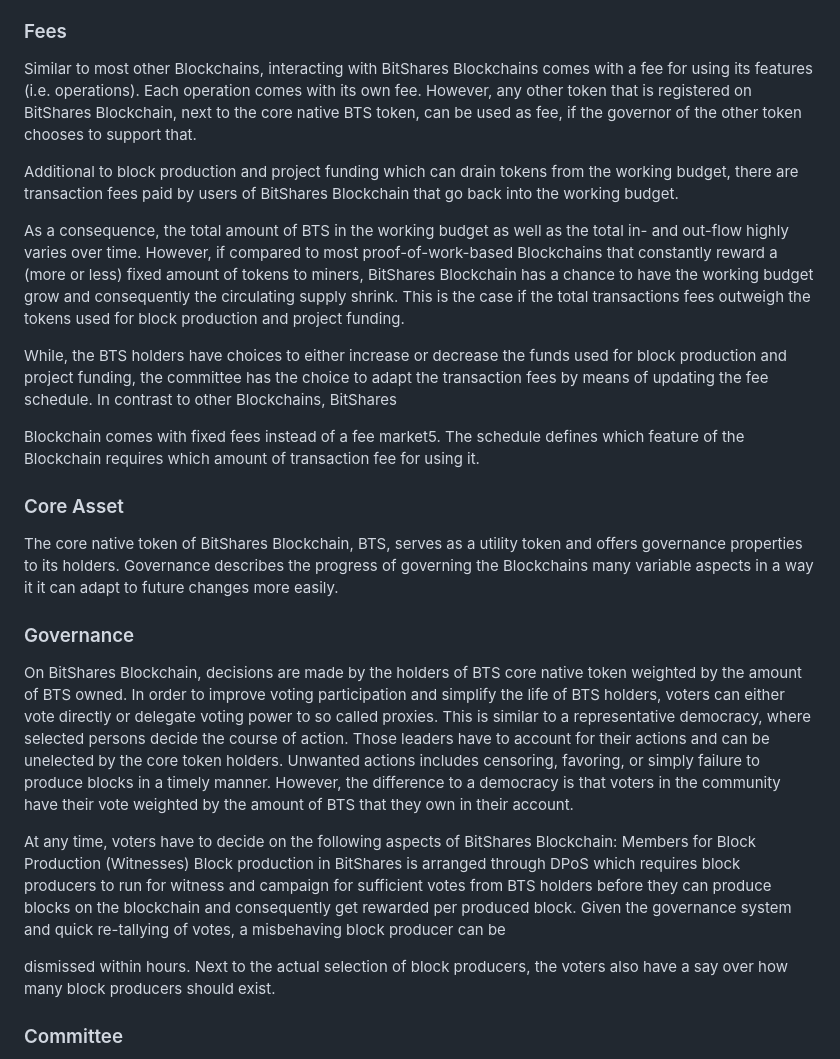
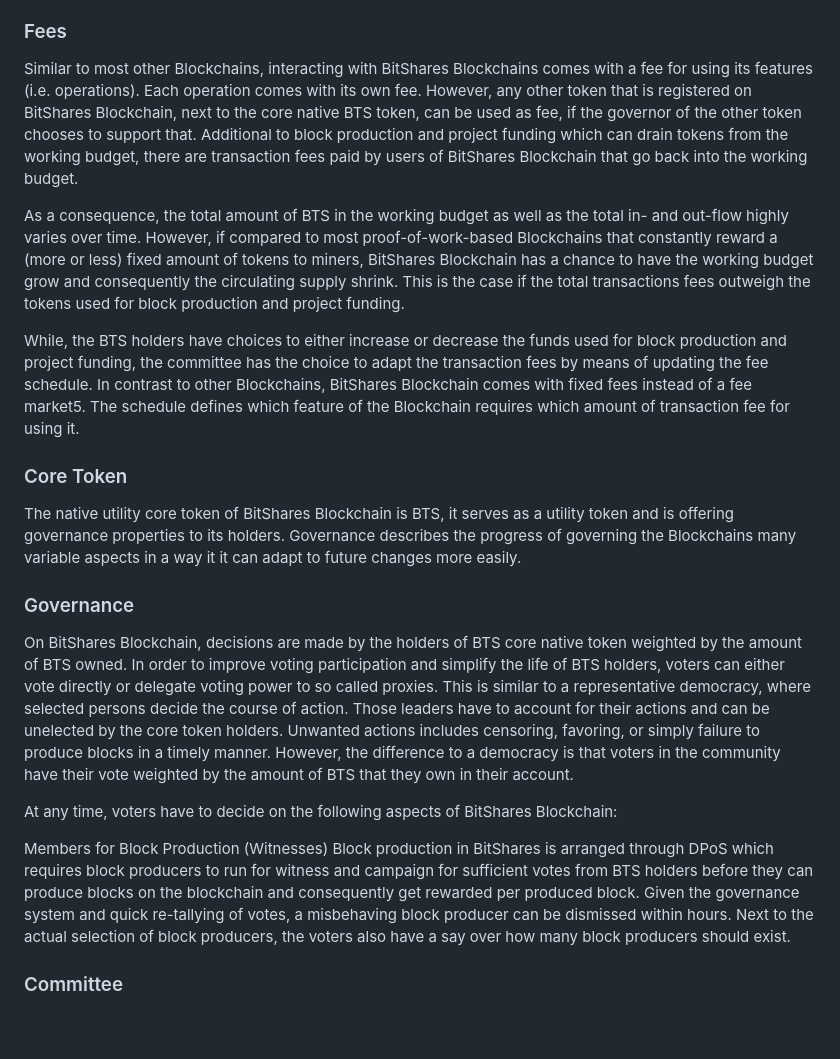
Before and after one commit to bitshares/bitshares-docs, a Markdown page: whitepaper.md, the part around the change printed below. Drawn GitHub-style; blank space fills up the shorter version.

```diff
--- a/whitepaper.md
+++ b/whitepaper.md
@@ -89,27 +82,21 @@ A shared secret is a term known from cryptography and describes a piece of data,
 Furthermore, BitShares Blockchain has an integrated one-level referral system. Basically, everyone interacting on BitShares blockchain needs to deduct a transaction fee. From that fee (currently) 20% go into the Working Budget (for future funding of development etc.) and the other 80% go into the referral program from where, the registrar (who arrange the registration fee and assisted the registration process) as well as the referrer (who brought the user to the registrar) receive a reward. To opt-out of the referral program, an account can be upgraded to a so called Life-Time Member (LTM) which replaces registrar and referrer for the original user to receive a 80% refund on his fees.
 
 ### Fees
-Similar to most other Blockchains, interacting with BitShares Blockchains comes with a fee for using its features (i.e. operations). Each operation comes with its own fee. However, any other token that is registered on BitShares Blockchain, next to the core native BTS token, can be used as fee, if the governor of the other token chooses to support that.
-
-Additional to block production and project funding which can drain tokens from the working budget, there are transaction fees paid by users of BitShares Blockchain that go back into the working budget.
+Similar to most other Blockchains, interacting with BitShares Blockchains comes with a fee for using its features (i.e. operations). Each operation comes with its own fee. However, any other token that is registered on BitShares Blockchain, next to the core native BTS token, can be used as fee, if the governor of the other token chooses to support that. Additional to block production and project funding which can drain tokens from the working budget, there are transaction fees paid by users of BitShares Blockchain that go back into the working budget.
 
 As a consequence, the total amount of BTS in the working budget as well as the total in- and out-flow highly varies over time. However, if compared to most proof-of-work-based Blockchains that constantly reward a (more or less) fixed amount of tokens to miners, BitShares Blockchain has a chance to have the working budget grow and consequently the circulating supply shrink. This is the case if the total transactions fees outweigh the tokens used for block production and project funding.
 
-While, the BTS holders have choices to either increase or decrease the funds used for block production and project funding, the committee has the choice to adapt the transaction fees by means of updating the fee schedule. In contrast to other Blockchains, BitShares
+While, the BTS holders have choices to either increase or decrease the funds used for block production and project funding, the committee has the choice to adapt the transaction fees by means of updating the fee schedule. In contrast to other Blockchains, BitShares Blockchain comes with fixed fees instead of a fee market5. The schedule defines which feature of the Blockchain requires which amount of transaction fee for using it.
 
-Blockchain comes with fixed fees instead of a fee market5. The schedule defines which feature of the Blockchain requires which amount of transaction fee for using it.
-
-### Core Asset
-The core native token of BitShares Blockchain, BTS, serves as a utility token and offers governance properties to its holders. Governance describes the progress of governing the Blockchains many variable aspects in a way it it can adapt to future changes more easily.
+### Core Token
+The native utility core token of BitShares Blockchain is BTS, it serves as a utility token and is offering governance properties to its holders. Governance describes the progress of governing the Blockchains many variable aspects in a way it it can adapt to future changes more easily.
 
 ### Governance
 On BitShares Blockchain, decisions are made by the holders of BTS core native token weighted by the amount of BTS owned. In order to improve voting participation and simplify the life of BTS holders, voters can either vote directly or delegate voting power to so called proxies. This is similar to a representative democracy, where selected persons decide the course of action. Those leaders have to account for their actions and can be unelected by the core token holders. Unwanted actions includes censoring, favoring, or simply failure to produce blocks in a timely manner. However, the difference to a democracy is that voters in the community have their vote weighted by the amount of BTS that they own in their account.
 
 At any time, voters have to decide on the following aspects of BitShares Blockchain:
-Members for Block Production (Witnesses)
-Block production in BitShares is arranged through DPoS which requires block producers to run for witness and campaign for sufficient votes from BTS holders before they can produce blocks on the blockchain and consequently get rewarded per produced block. Given the governance system and quick re-tallying of votes, a misbehaving block producer can be
 
-dismissed within hours. Next to the actual selection of block producers, the voters also have a say over how many block producers should exist.
+Members for Block Production (Witnesses) Block production in BitShares is arranged through DPoS which requires block producers to run for witness and campaign for sufficient votes from BTS holders before they can produce blocks on the blockchain and consequently get rewarded per produced block. Given the governance system and quick re-tallying of votes, a misbehaving block producer can be dismissed within hours. Next to the actual selection of block producers, the voters also have a say over how many block producers should exist.
 
 ### Committee
 The Committee comprises a board that has control over a few blockchain parameters such as block size, block time, witness reward, and over 30 others. Additionally, the committee can change the fee schedule which defines the minimum fee for each operation offered by the system. Voters can cast a vote for how many members the committee should constitute as well as vote for a particular set of members.
```
Also changed, not shown: other parts of whitepaper.md (+5 -15 lines).
